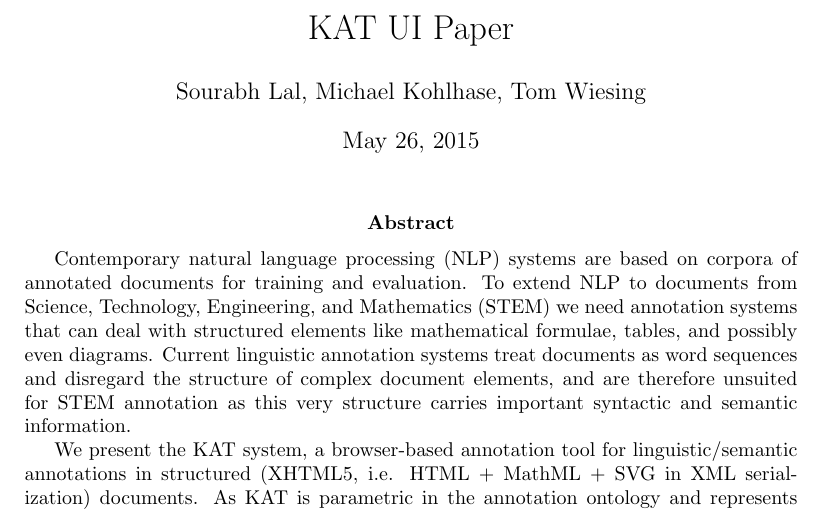
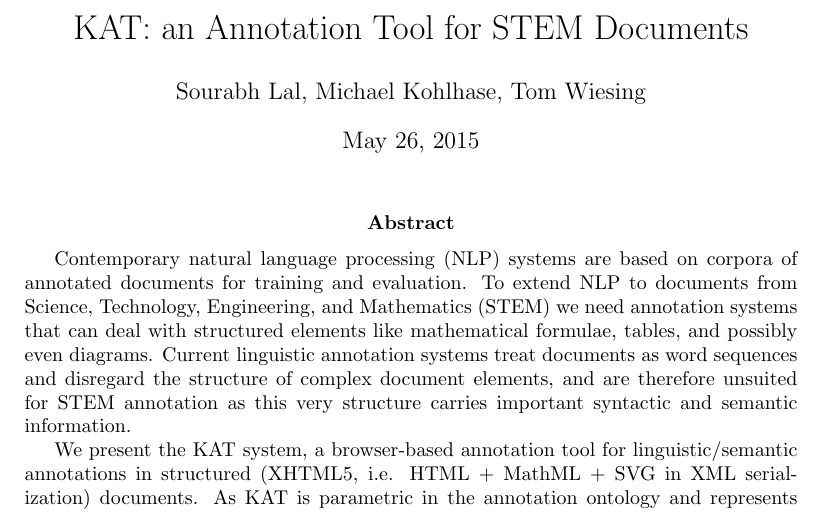
Before and after one commit to KWARC/KAT, a LaTeX paper (uipaper/paper.tex): part of page 1 of 10, cut at the place of the change. Compiled offline with pdfLaTeX.

Commit message:
New title

```diff
--- a/uipaper/paper.tex
+++ b/uipaper/paper.tex
@@ -35,7 +35,7 @@
 % BibTex
 \usepackage{cite}
 
-\title{KAT UI Paper}
+\title{KAT: an Annotation Tool for STEM Documents}
 \author{Sourabh Lal, Michael Kohlhase, Tom Wiesing}
 
 \date{\today}
```
Also changed, not shown: uipaper/paper.pdf.
